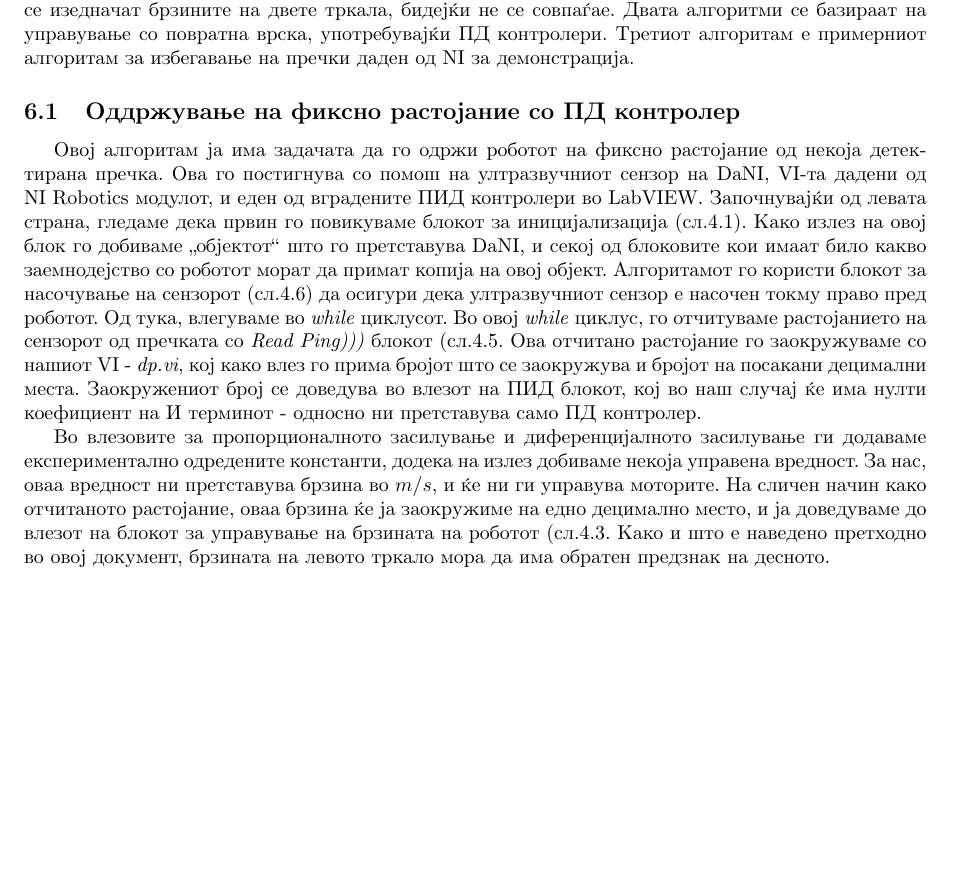
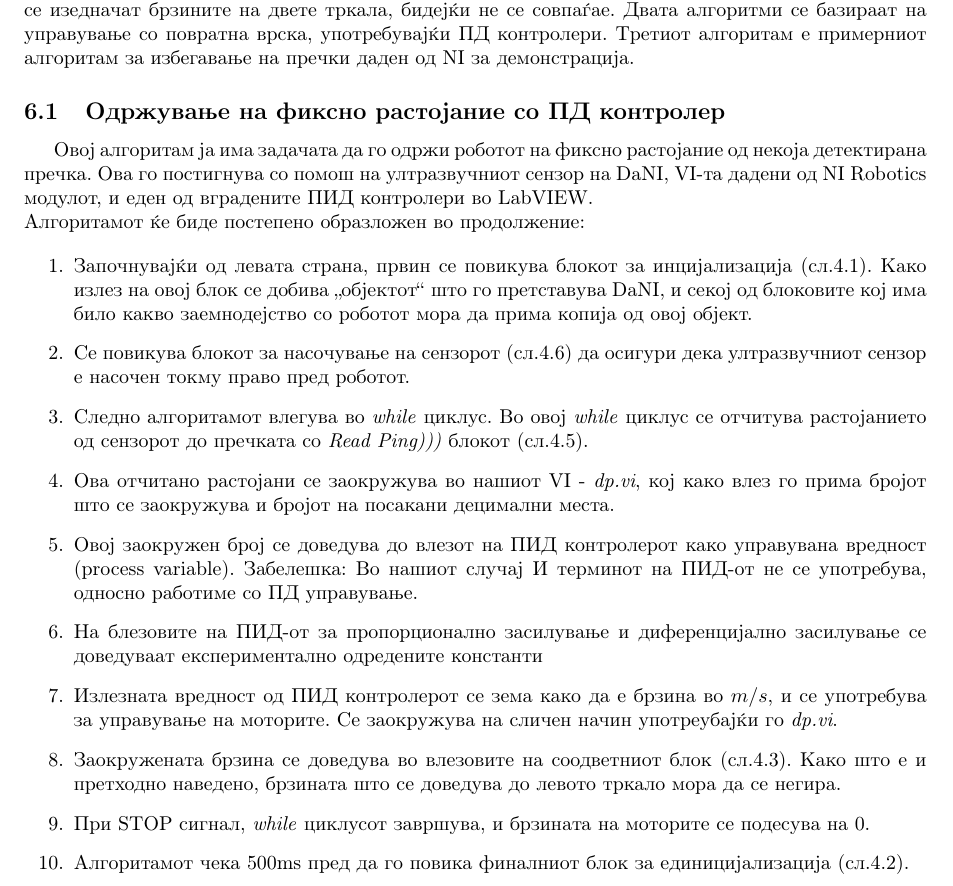
Before and after one commit to dummyMgal/Galevski-Muchev-Bachelor-Thesis, a LaTeX document (project.tex): part of page 13 of 15, cut so that both start at the same text, the shorter picture padded with empty space. Compiled offline with pdfLaTeX.

Commit message:
Turned explanation into list

```diff
--- a/project.tex
+++ b/project.tex
@@ -342,14 +342,25 @@ Good Luck, have fun.
 \section{Изработени Алгоритми}
 Во текот на нашата работа со DaNI роботот, развивме 2 алгоритми за неговото управување. Првиот алгоритам ја имаше задачата да го држи роботот на фиксно растојание од пречката (што се детектираше со ултразвучниот сензор), додека вториот алгоритам беше изработен со цел да се изедначат брзините на двете тркала, бидејќи не се совпаѓае. Двата алгоритми се базираат на управување со повратна врска, употребувајќи ПД контролери. Третиот алгоритам е примерниот алгоритам за избегавање на пречки даден од NI за демонстрација.
 
-\subsection{Оддржување на фиксно растојание со ПД контролер}
+\subsection{Одржување на фиксно растојание со ПД контролер}
 %Just a text based description of what's happening on the printout of the program, given by nikola.
 %Start at sensor feedback loop. Explain signal processing and clipping/tolerances. Runs into PID.
 %Feed speed into motors, ezpz.
-Овој алгоритам ја има задачата да го одржи роботот на фиксно растојание од некоја детектирана пречка. Ова го постигнува со помош на ултразвучниот сензор на DaNI, VI-та дадени од NI Robotics модулот, и еден од вградените ПИД контролери во LabVIEW. Започнувајќи од левата страна, гледаме дека првин го повикуваме блокот за иницијализација (сл.\ref{fig:init.png}). Како излез на овој блок го добиваме „објектот“ што го претставува DaNI, и секој од блоковите кои имаат било какво заемнодејство со роботот морат да примат копија на овој објект.
-Алгоритамот го користи блокот за насочување на сензорот (сл.\ref{fig:write_servo.png}) да осигури дека ултразвучниот сензор е насочен токму право пред роботот. Од тука, влегуваме во \textit{while} циклусот. Во овој \textit{while} циклус, го отчитуваме растојанието на сензорот од пречката со \textit{Read Ping)))} блокот (сл.\ref{fig:read_ping.png}. Ова отчитано растојание го заокружуваме со нашиот VI - \textit{dp.vi}, кој како влез го прима бројот што се заокружува и бројот на посакани децимални места. Заокружениот број се доведува во влезот на ПИД блокот, кој во наш случај ќе има нулти коефициент на И терминот - односно ни претставува само ПД контролер.
+Овој алгоритам ја има задачата да го одржи роботот на фиксно растојание од некоја детектирана пречка. Ова го постигнува со помош на ултразвучниот сензор на DaNI, VI-та дадени од NI Robotics модулот, и еден од вградените ПИД контролери во LabVIEW.\\ Алгоритамот ќе биде постепено образложен во продолжение:
 
-Во влезовите за пропорционалното засилување и диференцијалното засилување ги додаваме експериментално одредените константи, додека на излез добиваме некоја управена вредност. За нас, оваа вредност ни претставува брзина во $m/s$, и ќе ни ги управува моторите. На сличен начин како отчитаното растојание, оваа брзина ќе ја заокружиме на едно децимално место, и ја доведуваме до влезот на блокот за управување на брзината на роботот (сл.\ref{fig:write_dc.png}. Како и што е наведено претходно во овој документ, брзината на левото тркало мора да има обратен предзнак на десното.
+\begin{enumerate}
+\item Започнувајќи од левата страна, првин се повикува блокот за инцијализација (сл.\ref{fig:init.png}). Како излез на овој блок се добива „објектот“ што го претставува DaNI, и секој од блоковите кој има било какво заемнодејство со роботот мора да прима копија од овој објект.
+\item Се повикува блокот за насочување на сензорот (сл.\ref{fig:write_servo.png}) да осигури дека ултразвучниот сензор е насочен токму право пред роботот.
+\item Следно алгоритамот влегува во \textit{while} циклус. Во овој \textit{while} циклус се отчитува растојанието од сензорот до пречката со \textit{Read Ping)))} блокот (сл.\ref{fig:read_ping.png}).
+\item Ова отчитано растојани се заокружува во нашиот VI - \textit{dp.vi}, кој како влез го прима бројот што се заокружува и бројот на посакани децимални места.
+\item Овој заокружен број се доведува до влезот на ПИД контролерот како управувана вредност (process variable). Забелешка: Во нашиот случај И терминот на ПИД-от не се употребува, односно работиме со ПД управување.
+\item На блезовите на ПИД-от за пропорционално засилување и диференцијално засилување се доведуваат експериментално одредените константи
+\item Излезната вредност од ПИД контролерот се зема како да е брзина во $m/s$, и се употребува за управување на моторите. Се заокружува на сличен начин употреубајќи го \textit{dp.vi}.
+\item Заокружената брзина се доведува во влезовите на соодветниот блок (сл.\ref{fig:write_dc.png}). Како што е и претходно наведено, брзината што се доведува до левото тркало мора да се негира.
+\item При STOP сигнал, \textit{while} циклусот завршува, и брзината на моторите се подесува на 0.
+\item Алгоритамот чека 500ms пред да го повика финалниот блок за единицијализација (сл.\ref{fig:deinit.png}).
+\end{enumerate}
+
 
 \begin{figure}[H]
 \centering
```
Also changed, not shown: 1 other file.
